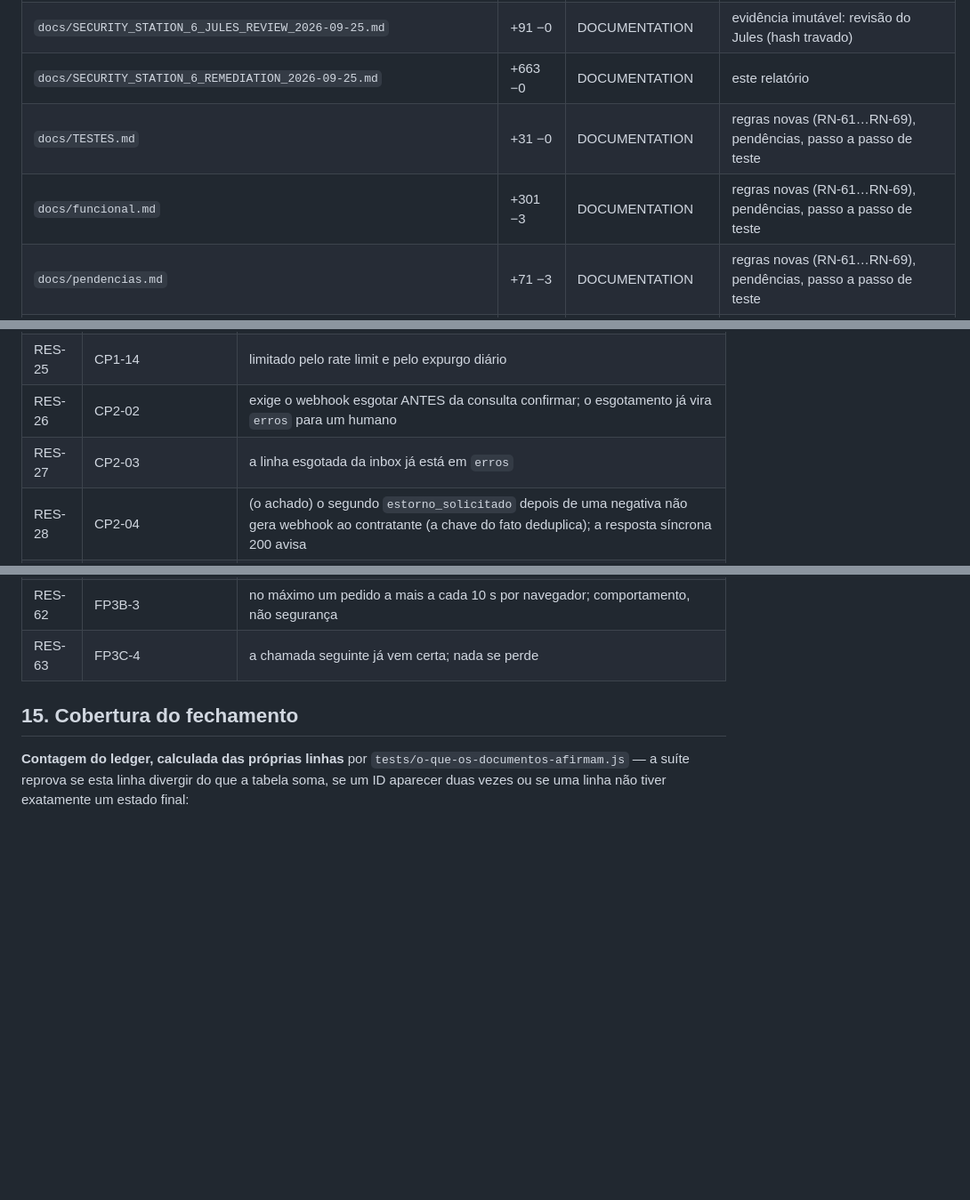
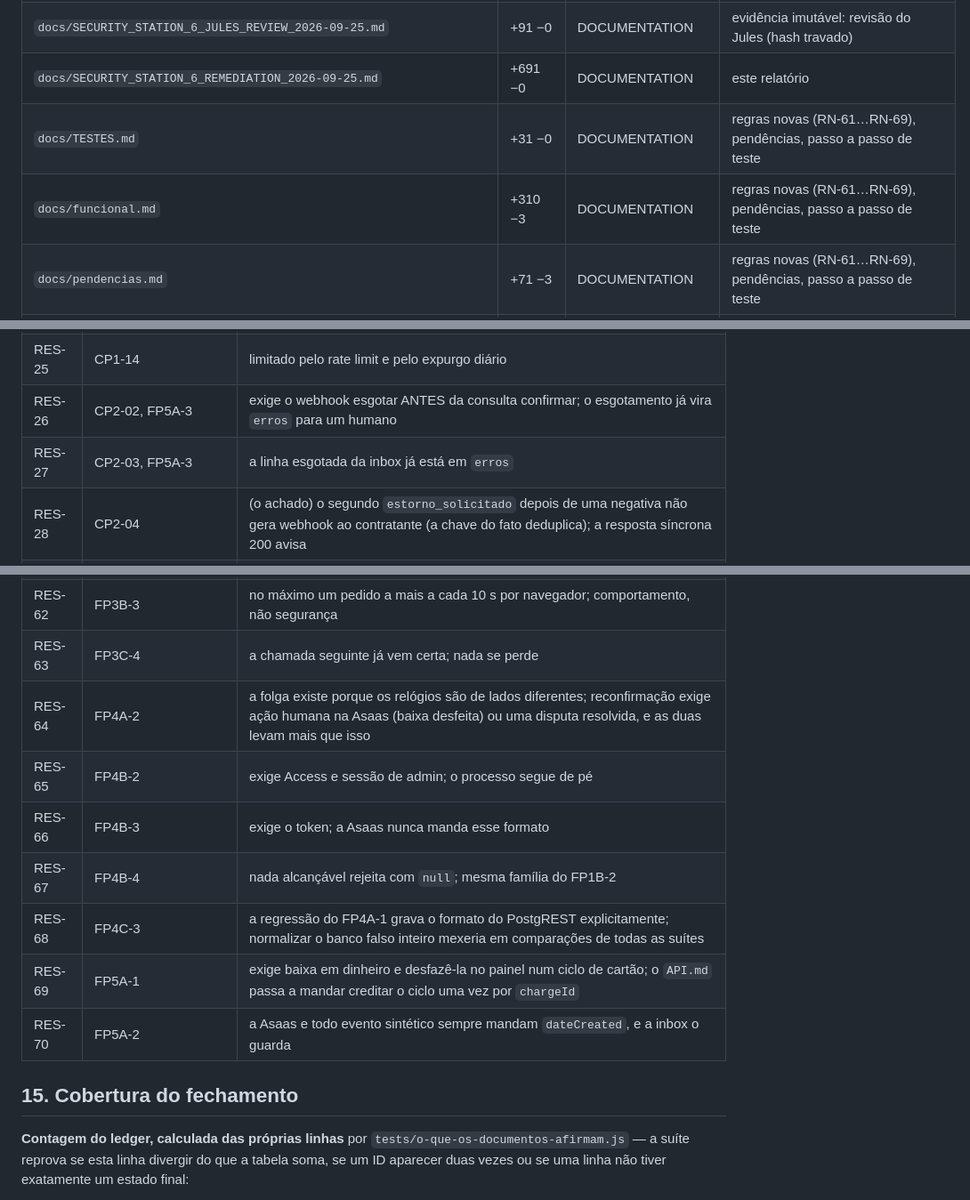
Before and after one commit to sancompany/san_checkout, a Markdown page: docs/SECURITY_STATION_6_REMEDIATION_2026-09-25.md, 3 parts joined by grey strips. Shown at 89% size. Drawn GitHub-style; blank space fills up the shorter version.

Commit message:
Relatório: §7.1 e §14 regeradas contra o HEAD congelado
Co-Authored-By: Claude Opus 5.5 <noreply@anthropic.com>
Claude-Session: https://claude.ai/code/session_01Wk9MQZgQVv8vVWcPEAsA1F

```diff
--- a/docs/SECURITY_STATION_6_REMEDIATION_2026-09-25.md
+++ b/docs/SECURITY_STATION_6_REMEDIATION_2026-09-25.md
@@ -375,9 +375,9 @@ Gerada por script sobre `git diff --numstat`, que **falha** se algum arquivo fic
 | `docs/CHECKOUT_CONSOLIDATION_STATE.md` | +1 −1 | DOCUMENTATION | tira um fragmento de sufixo de chave do documento (INFO-12) |
 | `docs/SECURITY_STATION_6_BASELINE_2026-09-25.md` | +553 −0 | DOCUMENTATION | evidência imutável: baseline pré-correção (hash travado) |
 | `docs/SECURITY_STATION_6_JULES_REVIEW_2026-09-25.md` | +91 −0 | DOCUMENTATION | evidência imutável: revisão do Jules (hash travado) |
-| `docs/SECURITY_STATION_6_REMEDIATION_2026-09-25.md` | +663 −0 | DOCUMENTATION | este relatório |
+| `docs/SECURITY_STATION_6_REMEDIATION_2026-09-25.md` | +691 −0 | DOCUMENTATION | este relatório |
 | `docs/TESTES.md` | +31 −0 | DOCUMENTATION | regras novas (RN-61…RN-69), pendências, passo a passo de teste |
-| `docs/funcional.md` | +301 −3 | DOCUMENTATION | regras novas (RN-61…RN-69), pendências, passo a passo de teste |
+| `docs/funcional.md` | +310 −3 | DOCUMENTATION | regras novas (RN-61…RN-69), pendências, passo a passo de teste |
 | `docs/pendencias.md` | +71 −3 | DOCUMENTATION | regras novas (RN-61…RN-69), pendências, passo a passo de teste |
 | `functions/api/admin/[[caminho]].js` | +71 −0 | SECURITY_FIX | Pages Function: o painel fala com a API atrás do Access (SEC-015) |
 | `package-lock.json` | +12 −12 | SECURITY_FIX | express 4.22.3 / body-parser / qs 6.16.0 (SEC-033), sem --force |
@@ -645,8 +645,8 @@ Gerada das próprias linhas do ledger: cada RES aponta para o achado que o aceit
 | RES-23 | CP1-12 | cada linha é reivindicada por CAS; sem efeito duplicado |
 | RES-24 | CP1-13 | limitador por IP e a borda da Northflank; sem derrubar o processo (medido) |
 | RES-25 | CP1-14 | limitado pelo rate limit e pelo expurgo diário |
-| RES-26 | CP2-02 | exige o webhook esgotar ANTES da consulta confirmar; o esgotamento já vira `erros` para um humano |
-| RES-27 | CP2-03 | a linha esgotada da inbox já está em `erros` |
+| RES-26 | CP2-02, FP5A-3 | exige o webhook esgotar ANTES da consulta confirmar; o esgotamento já vira `erros` para um humano |
+| RES-27 | CP2-03, FP5A-3 | a linha esgotada da inbox já está em `erros` |
 | RES-28 | CP2-04 | (o achado) o segundo `estorno_solicitado` depois de uma negativa não gera webhook ao contratante (a chave do fato deduplica); a resposta síncrona 200 avisa |
 | RES-29 | CP2-05 | exige as duas coisas no intervalo de uma chamada à Asaas |
 | RES-30 | CP2-06 | termina em `erros` para um humano; o comportamento da Asaas para cartão/Pix não foi medido |
@@ -683,6 +683,13 @@ Gerada das próprias linhas do ledger: cada RES aponta para o achado que o aceit
 | RES-61 | FP3B-2 | o log do `chamarAsaas` já imprime o mesmo texto; nunca vai à resposta |
 | RES-62 | FP3B-3 | no máximo um pedido a mais a cada 10 s por navegador; comportamento, não segurança |
 | RES-63 | FP3C-4 | a chamada seguinte já vem certa; nada se perde |
+| RES-64 | FP4A-2 | a folga existe porque os relógios são de lados diferentes; reconfirmação exige ação humana na Asaas (baixa desfeita) ou uma disputa resolvida, e as duas levam mais que isso |
+| RES-65 | FP4B-2 | exige Access e sessão de admin; o processo segue de pé |
+| RES-66 | FP4B-3 | exige o token; a Asaas nunca manda esse formato |
+| RES-67 | FP4B-4 | nada alcançável rejeita com `null`; mesma família do FP1B-2 |
+| RES-68 | FP4C-3 | a regressão do FP4A-1 grava o formato do PostgREST explicitamente; normalizar o banco falso inteiro mexeria em comparações de todas as suítes |
+| RES-69 | FP5A-1 | exige baixa em dinheiro e desfazê-la no painel num ciclo de cartão; o `API.md` passa a mandar creditar o ciclo uma vez por `chargeId` |
+| RES-70 | FP5A-2 | a Asaas e todo evento sintético sempre mandam `dateCreated`, e a inbox o guarda |
 
 ## 15. Cobertura do fechamento
 
```
Also changed, not shown: other parts of docs/SECURITY_STATION_6_REMEDIATION_2026-09-25.md (+3 -3 lines).
